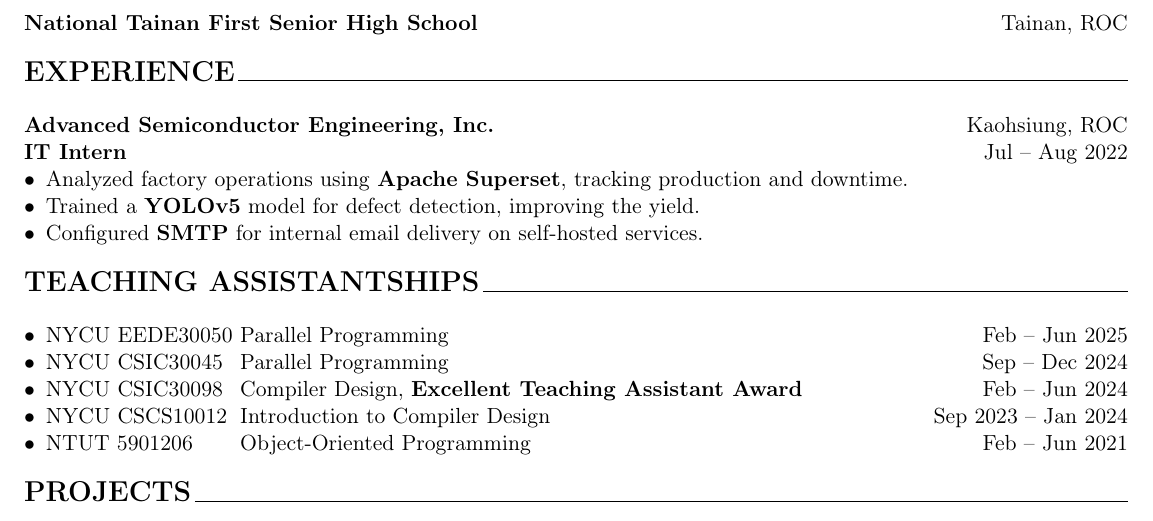
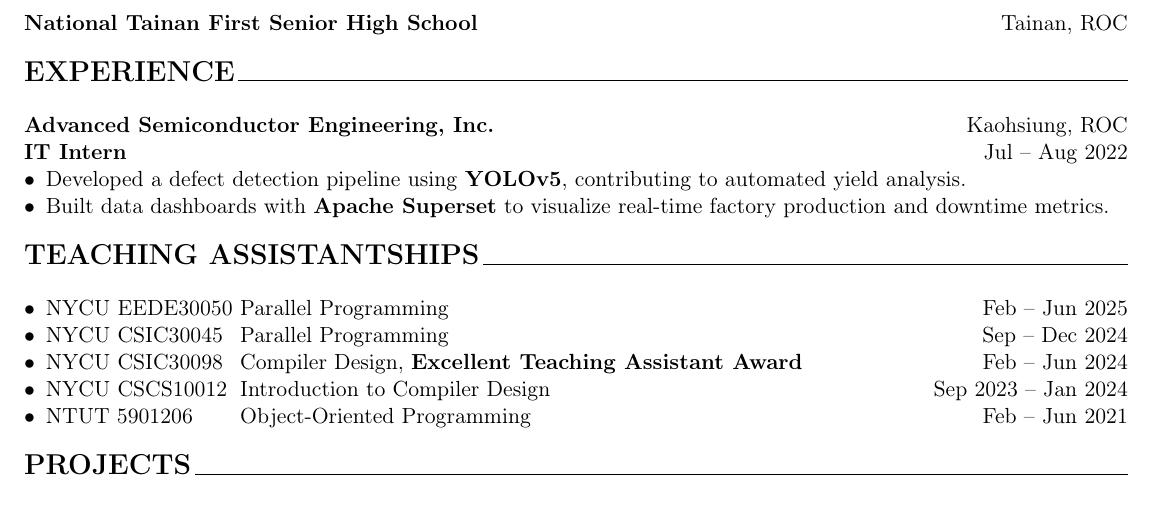
Before and after one commit to Lai-YT/lai-yt.github.io, a LaTeX CV (assets/files/resume.tex): part of the page, cut so that both start at the same text. Compiled offline with pdfLaTeX.

Commit message:
Revise description of internship

```diff
--- a/assets/files/resume.tex
+++ b/assets/files/resume.tex
@@ -50,13 +50,12 @@ BS Electronic Engineering \enskip \qquad \qquad \qquad \qquad \qquad GPA: 3.96/4
     \textbf{\Large EXPERIENCE}\raggedright \,\hrulefill
 \end{center}
 
-\textbf{Advanced Semiconductor Engineering, Inc.}   \hfill Kaohsiung, ROC
+\textbf{Advanced Semiconductor Engineering, Inc.} \hfill Kaohsiung, ROC
 
 \textbf{IT Intern} \hfill Jul -- Aug 2022
 \begin{itemize}[noitemsep, topsep=0pt, partopsep=0pt, parsep=0pt, leftmargin=*]
-    \item Analyzed factory operations using \textbf{Apache Superset}, tracking production and downtime.
-    \item Trained a \textbf{YOLOv5} model for defect detection, improving the yield.
-    \item Configured \textbf{SMTP} for internal email delivery on self-hosted services.
+    \item Developed a defect detection pipeline using \textbf{YOLOv5}, contributing to automated yield analysis.
+    \item Built data dashboards with \textbf{Apache Superset} to visualize real-time factory production and downtime metrics.
 \end{itemize}
 
 \begin{center}
```
